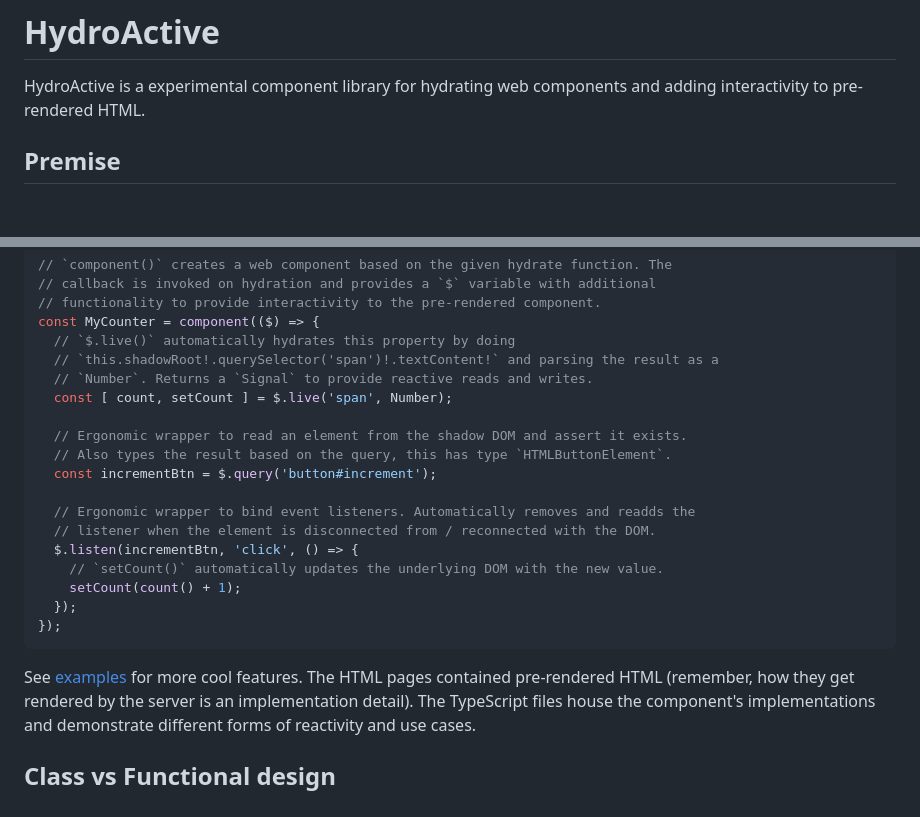
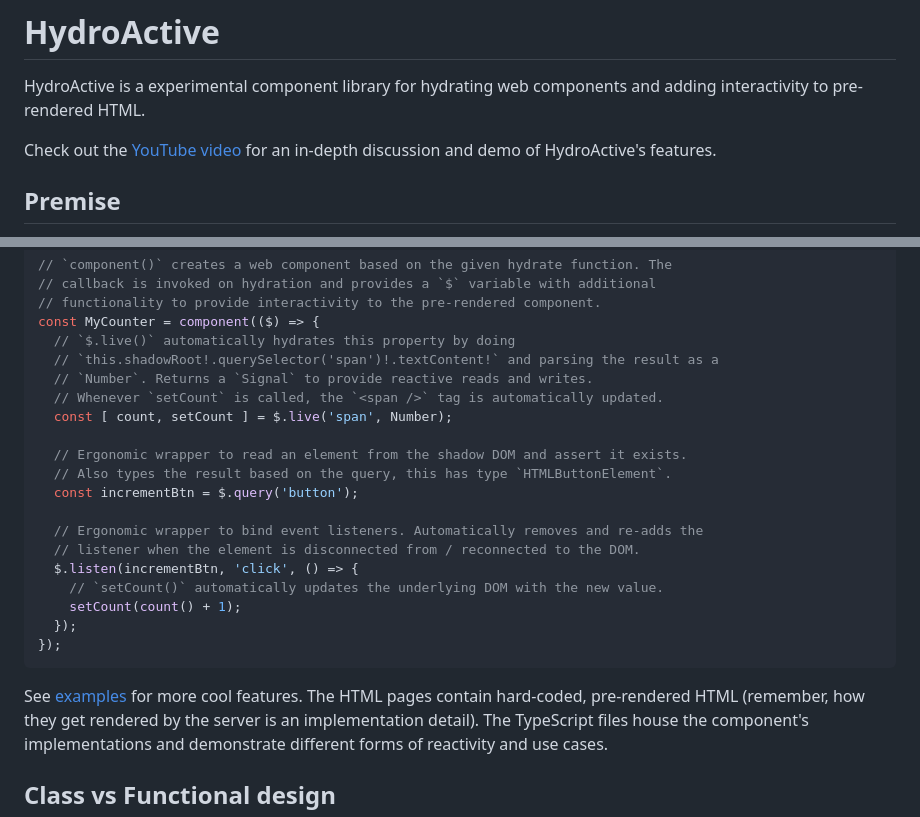
Before and after one commit to dgp1130/HydroActive, a Markdown page: README.md, 2 parts joined by grey strips. GitHub-like rendering; blank space fills up the shorter version.

Commit message:
Adds YouTube video to README and makes minor corrections.

````diff
--- a/README.md
+++ b/README.md
@@ -2,6 +2,9 @@
 
 HydroActive is a experimental component library for hydrating web components and adding
 interactivity to pre-rendered HTML.
+
+Check out the [YouTube video](https://www.youtube.com/watch?v=zL0TzFY6aj0) for an in-depth
+discussion and demo of HydroActive's features.
 
 ## Premise
 
@@ -71,14 +74,15 @@ const MyCounter = component(($) => {
   // `$.live()` automatically hydrates this property by doing
   // `this.shadowRoot!.querySelector('span')!.textContent!` and parsing the result as a
   // `Number`. Returns a `Signal` to provide reactive reads and writes.
+  // Whenever `setCount` is called, the `<span />` tag is automatically updated.
   const [ count, setCount ] = $.live('span', Number);
 
   // Ergonomic wrapper to read an element from the shadow DOM and assert it exists.
   // Also types the result based on the query, this has type `HTMLButtonElement`.
-  const incrementBtn = $.query('button#increment');
+  const incrementBtn = $.query('button');
 
-  // Ergonomic wrapper to bind event listeners. Automatically removes and readds the
-  // listener when the element is disconnected from / reconnected with the DOM.
+  // Ergonomic wrapper to bind event listeners. Automatically removes and re-adds the
+  // listener when the element is disconnected from / reconnected to the DOM.
   $.listen(incrementBtn, 'click', () => {
     // `setCount()` automatically updates the underlying DOM with the new value.
     setCount(count() + 1);
@@ -86,7 +90,7 @@ const MyCounter = component(($) => {
 });
 ```
 
-See [examples](/src/examples/) for more cool features. The HTML pages contained
+See [examples](/src/examples/) for more cool features. The HTML pages contain hard-coded,
 pre-rendered HTML (remember, how they get rendered by the server is an implementation
 detail). The TypeScript files house the component's implementations and demonstrate
 different forms of reactivity and use cases.
````
Also changed, not shown: other parts of README.md (+1 -1 lines).
